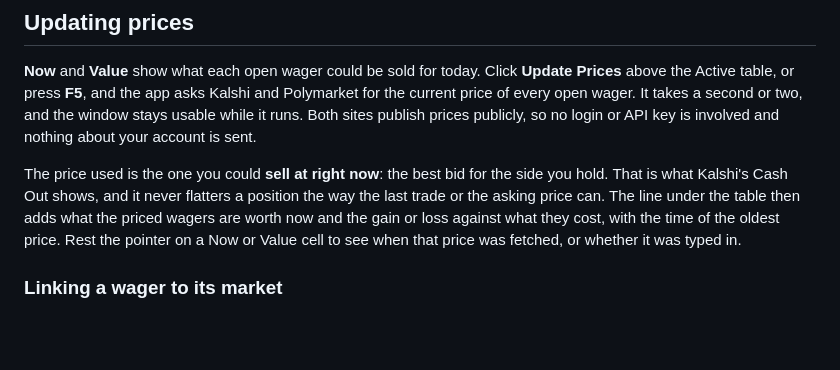
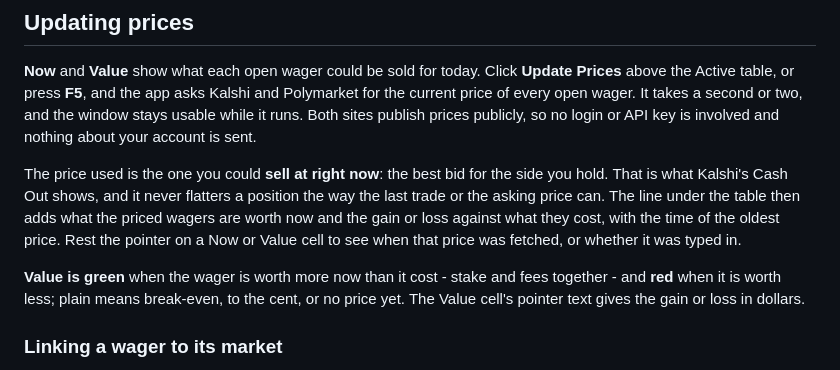
Before and after one commit to Charette-AI-Group/wagerBook, a Markdown page: docs/manual/README.md, the part around the change. GitHub-like rendering; blank space fills up the shorter version.

```diff
--- a/docs/manual/README.md
+++ b/docs/manual/README.md
@@ -61,6 +61,10 @@ That is what Kalshi's Cash Out shows, and it never flatters a position the way t
 or the asking price can. The line under the table then adds what the priced wagers are worth
 now and the gain or loss against what they cost, with the time of the oldest price. Rest the
 pointer on a Now or Value cell to see when that price was fetched, or whether it was typed in.
+
+**Value is green** when the wager is worth more now than it cost - stake and fees together - and
+**red** when it is worth less; plain means break-even, to the cent, or no price yet. The Value
+cell's pointer text gives the gain or loss in dollars.
 
 ### Linking a wager to its market
 
```
Also changed, not shown: docs/manual/active-tab.png, 5 other files.
